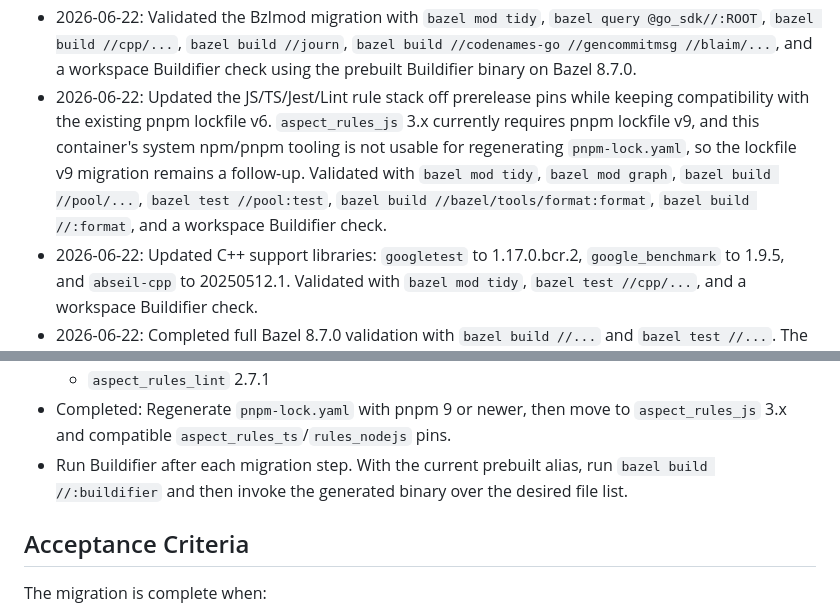
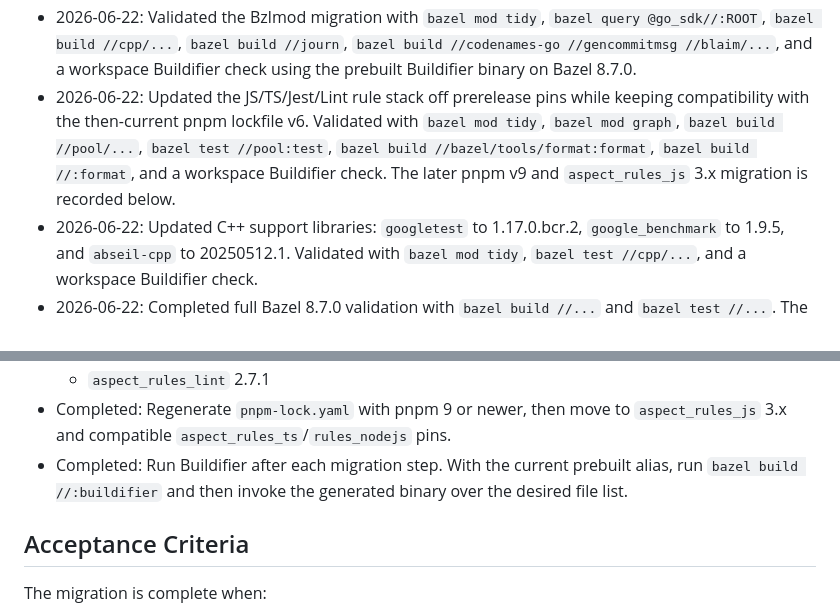
Before and after one commit to banksean/me3, a Markdown page: BAZEL_UPDATE_PLAN.md, 2 parts joined by grey strips. Drawn GitHub-style.

Commit message:
Refresh Bazel update plan status

```diff
--- a/BAZEL_UPDATE_PLAN.md
+++ b/BAZEL_UPDATE_PLAN.md
@@ -45,13 +45,11 @@ Modernize the repo so that:
   `bazel build //codenames-go //gencommitmsg //blaim/...`, and a workspace
   Buildifier check using the prebuilt Buildifier binary on Bazel 8.7.0.
 - 2026-06-22: Updated the JS/TS/Jest/Lint rule stack off prerelease pins while
-  keeping compatibility with the existing pnpm lockfile v6. `aspect_rules_js`
-  3.x currently requires pnpm lockfile v9, and this container's system npm/pnpm
-  tooling is not usable for regenerating `pnpm-lock.yaml`, so the lockfile v9
-  migration remains a follow-up. Validated with `bazel mod tidy`, `bazel mod
-  graph`, `bazel build //pool/...`, `bazel test //pool:test`, `bazel build
-  //bazel/tools/format:format`, `bazel build //:format`, and a workspace
-  Buildifier check.
+  keeping compatibility with the then-current pnpm lockfile v6. Validated with
+  `bazel mod tidy`, `bazel mod graph`, `bazel build //pool/...`, `bazel test
+  //pool:test`, `bazel build //bazel/tools/format:format`, `bazel build
+  //:format`, and a workspace Buildifier check. The later pnpm v9 and
+  `aspect_rules_js` 3.x migration is recorded below.
 - 2026-06-22: Updated C++ support libraries: `googletest` to 1.17.0.bcr.2,
   `google_benchmark` to 1.9.5, and `abseil-cpp` to 20250512.1. Validated with
   `bazel mod tidy`, `bazel test //cpp/...`, and a workspace Buildifier check.
@@ -222,9 +220,9 @@ migration.
   - `aspect_rules_lint` 2.7.1
 - Completed: Regenerate `pnpm-lock.yaml` with pnpm 9 or newer, then move to
   `aspect_rules_js` 3.x and compatible `aspect_rules_ts`/`rules_nodejs` pins.
-- Run Buildifier after each migration step. With the current prebuilt alias, run
-  `bazel build //:buildifier` and then invoke the generated binary over the
-  desired file list.
+- Completed: Run Buildifier after each migration step. With the current
+  prebuilt alias, run `bazel build //:buildifier` and then invoke the generated
+  binary over the desired file list.
 
 ## Acceptance Criteria
 
```
